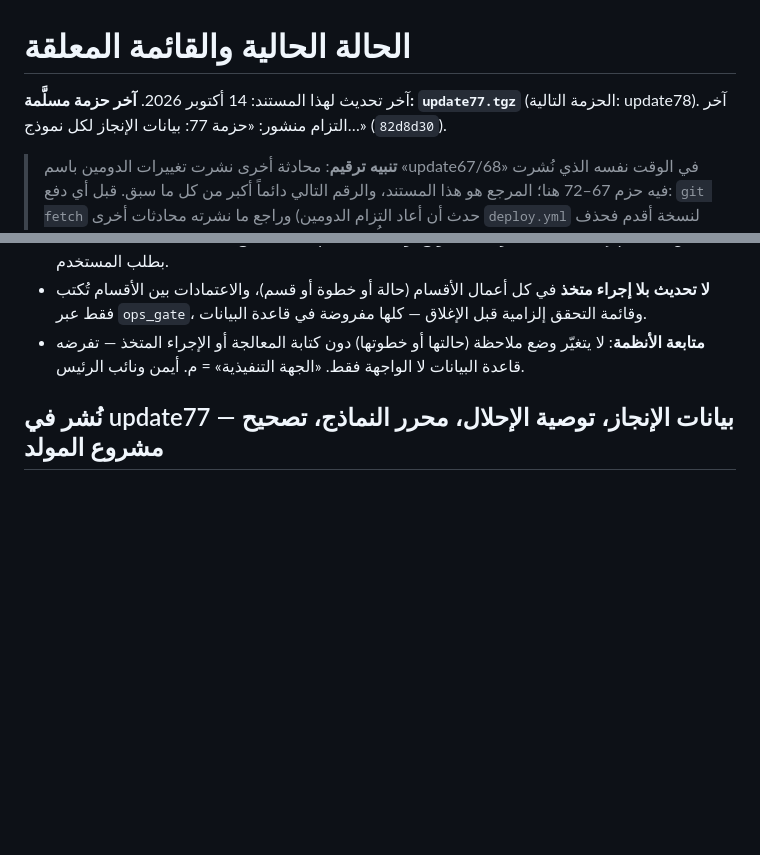
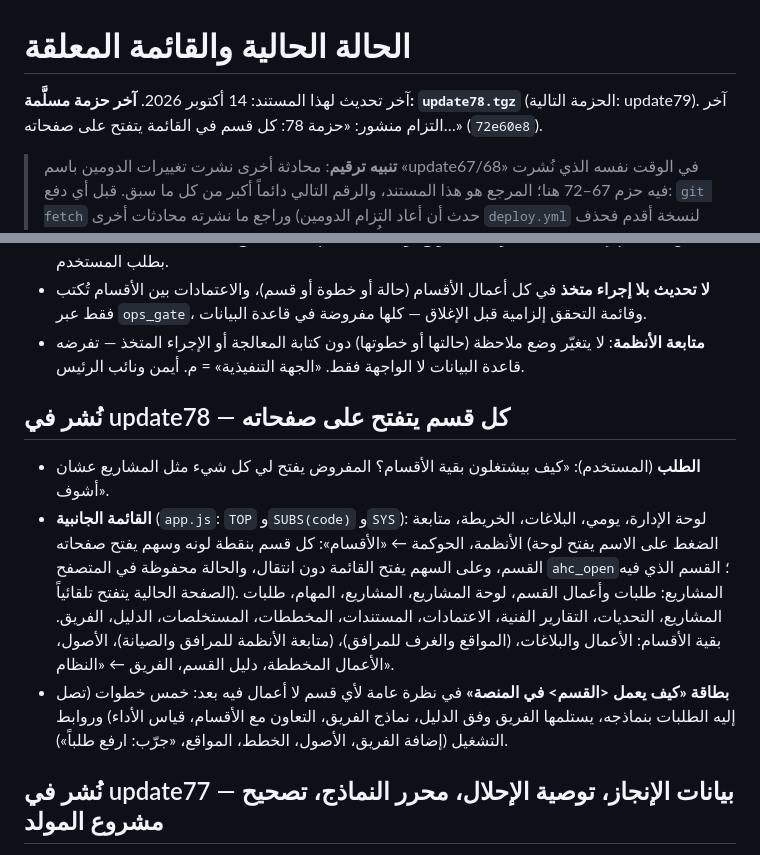
Before and after one commit to sayahmotlaq/ahc-projects, a Markdown page: docs/03-الحالة-والمعلق.md, 2 parts joined by grey strips. Drawn GitHub-style; blank space fills up the shorter version.

Commit message:
المستندات: الحالة حتى حزمة 78
Co-Authored-By: Claude Opus 5.5 <noreply@anthropic.com>
Claude-Session: https://claude.ai/code/session_01B1jfjwpP2rVhuKtsT2oV4Q

```diff
--- a/docs/03-الحالة-والمعلق.md
+++ b/docs/03-الحالة-والمعلق.md
@@ -1,6 +1,6 @@
 # الحالة الحالية والقائمة المعلقة
 
-آخر تحديث لهذا المستند: 14 أكتوبر 2026. **آخر حزمة مسلَّمة: `update77.tgz`** (الحزمة التالية: update78). آخر التزام منشور: «حزمة 77: بيانات الإنجاز لكل نموذج…» (`82d8d30`).
+آخر تحديث لهذا المستند: 14 أكتوبر 2026. **آخر حزمة مسلَّمة: `update78.tgz`** (الحزمة التالية: update79). آخر التزام منشور: «حزمة 78: كل قسم في القائمة يتفتح على صفحاته…» (`72e60e8`).
 
 > **تنبيه ترقيم**: محادثة أخرى نشرت تغييرات الدومين باسم «update67/68» في الوقت نفسه الذي نُشرت فيه حزم 67–72 هنا؛ المرجع هو هذا المستند، والرقم التالي دائماً أكبر من كل ما سبق. قبل أي دفع: `git fetch` وراجع ما نشرته محادثات أخرى (حدث أن أعاد التزام الدومين `deploy.yml` لنسخة أقدم فحذف سطر `fm_daily` وختم كاش `fmr.html` — أُعيدا في update73).
 
@@ -26,6 +26,12 @@
 - **المنصة = إدارة الخدمات الفنية** (قرار المستخدم 14 أكتوبر: «واضح أن الموقع صار إدارة الخدمات الفنية… الأقسام كلها مترابطة ومتفاعلة هنا قوة الموقع»). كل قسم يعمل عبر المحرّك التشغيلي المشترك؛ الترابط بين الأقسام (إحالة، اعتماد، أثر على الموقع أو الأصل) مقدَّم على النماذج المنفصلة. التعديلات اللاحقة بطلب المستخدم.
 - **لا تحديث بلا إجراء متخذ** في كل أعمال الأقسام (حالة أو خطوة أو قسم)، والاعتمادات بين الأقسام تُكتب فقط عبر `ops_gate`، وقائمة التحقق إلزامية قبل الإغلاق — كلها مفروضة في قاعدة البيانات.
 - **متابعة الأنظمة**: لا يتغيّر وضع ملاحظة (حالتها أو خطوتها) دون كتابة المعالجة أو الإجراء المتخذ — تفرضه قاعدة البيانات لا الواجهة فقط. «الجهة التنفيذية» = م. أيمن ونائب الرئيس.
+
+## نُشر في update78 — كل قسم يتفتح على صفحاته
+
+- **الطلب** (المستخدم): «كيف بيشتغلون بقية الأقسام؟ المفروض يفتح لي كل شيء مثل المشاريع عشان أشوف».
+- **القائمة الجانبية** (`app.js`: `TOP` و`SUBS(code)` و`SYS`): لوحة الإدارة، يومي، البلاغات، الخريطة، متابعة الأنظمة، الحوكمة ← «الأقسام»: كل قسم بنقطة لونه وسهم يفتح صفحاته (الضغط على الاسم يفتح لوحة القسم، وعلى السهم يفتح القائمة دون انتقال، والحالة محفوظة في المتصفح `ahc_open`؛ القسم الذي فيه الصفحة الحالية يتفتح تلقائياً). المشاريع: طلبات وأعمال القسم، لوحة المشاريع، المشاريع، المهام، طلبات المشاريع، التحديات، التقارير الفنية، الاعتمادات، المستندات، المخططات، المستخلصات، الدليل، الفريق. بقية الأقسام: الأعمال والبلاغات، (المواقع والغرف للمرافق)، (متابعة الأنظمة للمرافق والصيانة)، الأصول، الأعمال المخططة، دليل القسم، الفريق ← «النظام».
+- **بطاقة «كيف يعمل <القسم> في المنصة»** في نظرة عامة لأي قسم لا أعمال فيه بعد: خمس خطوات (تصل إليه الطلبات بنماذجه، يستلمها الفريق وفق الدليل، نماذج الفريق، التعاون مع الأقسام، قياس الأداء) وروابط التشغيل (إضافة الفريق، الأصول، الخطط، المواقع، «جرّب: ارفع طلباً»).
 
 ## نُشر في update77 — بيانات الإنجاز، توصية الإحلال، محرر النماذج، تصحيح مشروع المولد
 
```
Also changed, not shown: other parts of docs/03-الحالة-والمعلق.md (+1 -1 lines).
